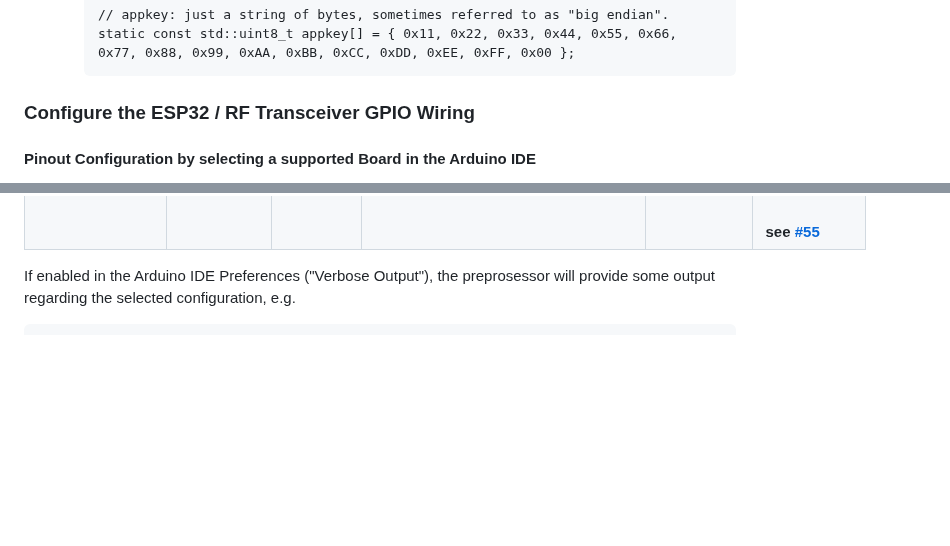
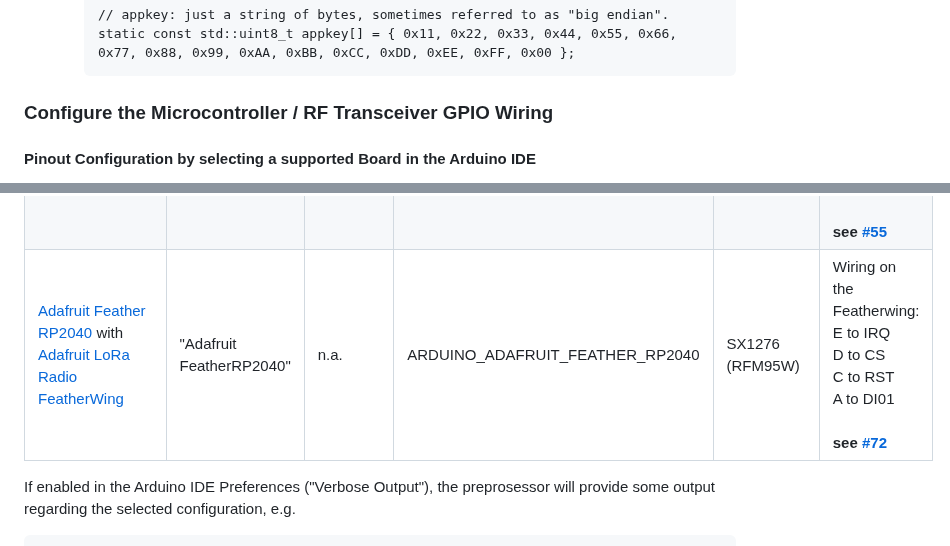
Before and after one commit to matthias-bs/BresserWeatherSensorTTN, a Markdown page: README.md, 2 parts joined by grey strips. Drawn GitHub-style; blank space fills up the shorter version.

````diff
--- a/README.md
+++ b/README.md
@@ -124,7 +124,7 @@ See [package.json](https://github.com/matthias-bs/BresserWeatherSensorTTN/blob/m
      static const std::uint8_t appkey[] = { 0x11, 0x22, 0x33, 0x44, 0x55, 0x66, 0x77, 0x88, 0x99, 0xAA, 0xBB, 0xCC, 0xDD, 0xEE, 0xFF, 0x00 };
      ```
 
-### Configure the ESP32 / RF Transceiver GPIO Wiring
+### Configure the Microcontroller / RF Transceiver GPIO Wiring
 
 #### Pinout Configuration by selecting a supported Board in the Arduino IDE
 
@@ -144,6 +144,7 @@ If this is not what you need, you have to switch to Manual Configuration.
    | [DFRobot FireBeetle ESP32 IoT Microcontroller](https://www.dfrobot.com/product-1590.html) with [FireBeetle Cover LoRa Radio 868MHz](https://www.dfrobot.com/product-1831.html) | "FireBeetle-ESP32" | n.a.                       | ARDUINO_ESP32_DEV & FIREBEETLE_ESP32_COVER_LORA | SX1276 (LoRa1276) | Wiring on the cover: <br>D2 to RESET<br>D3 to DIO0<br>D4 to CS<br>D5 to DIO1 |
    | [Adafruit Feather ESP32S2 with Adafruit LoRa Radio FeatherWing](https://github.com/matthias-bs/BresserWeatherSensorReceiver#adafruit-feather-esp32s2-with-adafruit-lora-radio-featherwing)                                | "Adafruit Feather ESP32-S2" | n.a.               | ARDUINO_<br>ADAFRUIT_FEATHER_ESP32S2   | SX1276 (RFM95W) | **No Bluetooth available!**<br>Wiring on the Featherwing:<br>E to IRQ<br>D to CS<br>C to RST<br>A to DI01 |
 | [Thingpulse ePulse Feather](https://thingpulse.com/product/epulse-feather-low-power-esp32-development-board/) with [Adafruit LoRa Radio FeatherWing](https://www.adafruit.com/product/3231)     | "Adafruit ESP32 Feather" | n.a.               | ARDUINO_FEATHER_ESP32   | SX1276 (RFM95W) | Wiring on the Featherwing:<br>E to IRQ<br>D to CS<br>C to RST<br>A to DI01<br><br>**see** [**#55**](https://github.com/matthias-bs/BresserWeatherSensorTTN/issues/55) |
+| [Adafruit Feather RP2040](https://www.adafruit.com/product/4884) with [Adafruit LoRa Radio FeatherWing](https://www.adafruit.com/product/3231)     | "Adafruit FeatherRP2040" | n.a.               | ARDUINO_ADAFRUIT_FEATHER_RP2040   | SX1276 (RFM95W) | Wiring on the Featherwing:<br>E to IRQ<br>D to CS<br>C to RST<br>A to DI01<br><br>**see** [**#72**](https://github.com/matthias-bs/BresserWeatherSensorTTN/issues/72) |
 
 If enabled in the Arduino IDE Preferences ("Verbose Output"), the preprosessor will provide some output regarding the selected configuration, e.g.
 
````
